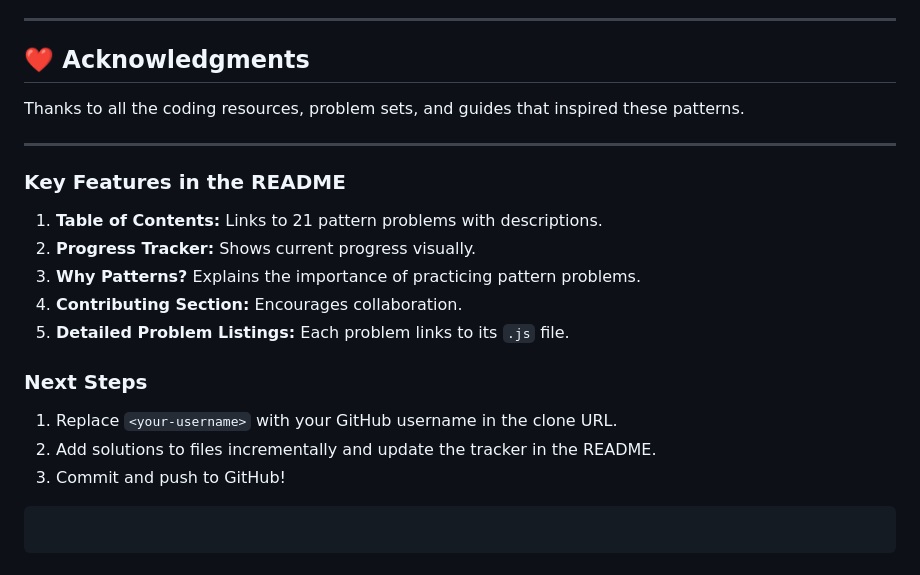
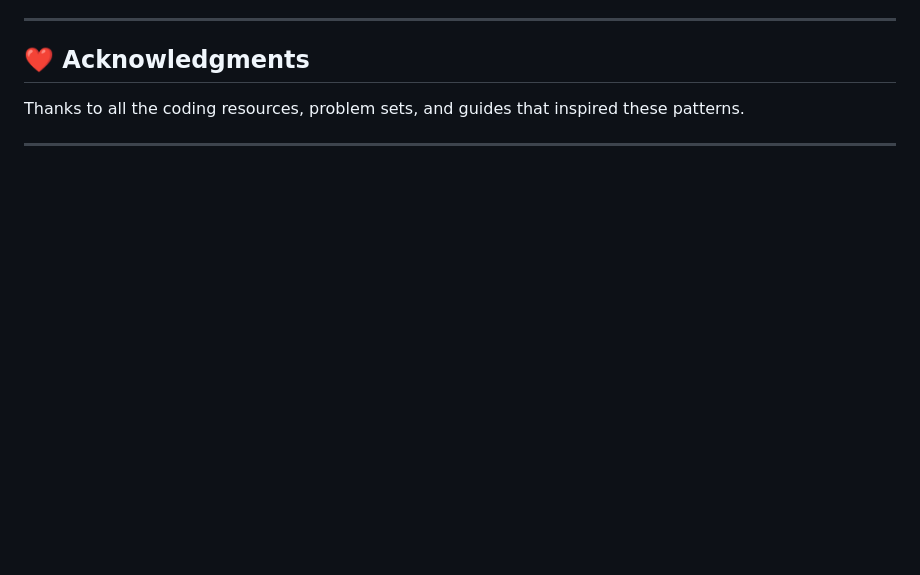
Before and after one commit to Arafat-alim/data_structure_algorithms, a Markdown page: strivers/README.md, the part around the change. GitHub-like rendering; blank space fills up the shorter version.

Commit message:
⬆️ Updated the readme file of `pattern`..

````diff
--- a/strivers/README.md
+++ b/strivers/README.md
@@ -92,21 +92,3 @@ Feel free to contribute by:
 Thanks to all the coding resources, problem sets, and guides that inspired these patterns.
 
 ---
-
-### **Key Features in the README**
-
-1. **Table of Contents:** Links to 21 pattern problems with descriptions.
-2. **Progress Tracker:** Shows current progress visually.
-3. **Why Patterns?** Explains the importance of practicing pattern problems.
-4. **Contributing Section:** Encourages collaboration.
-5. **Detailed Problem Listings:** Each problem links to its `.js` file.
-
-### **Next Steps**
-
-1. Replace `<your-username>` with your GitHub username in the clone URL.
-2. Add solutions to files incrementally and update the tracker in the README.
-3. Commit and push to GitHub!
-
-```
-
-```
````
